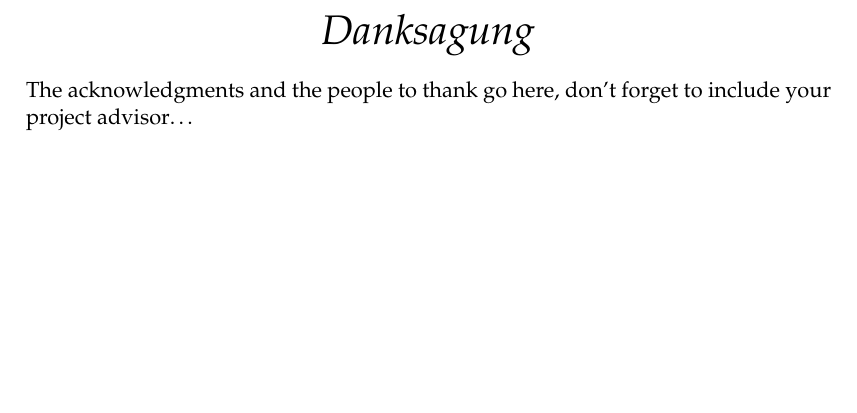
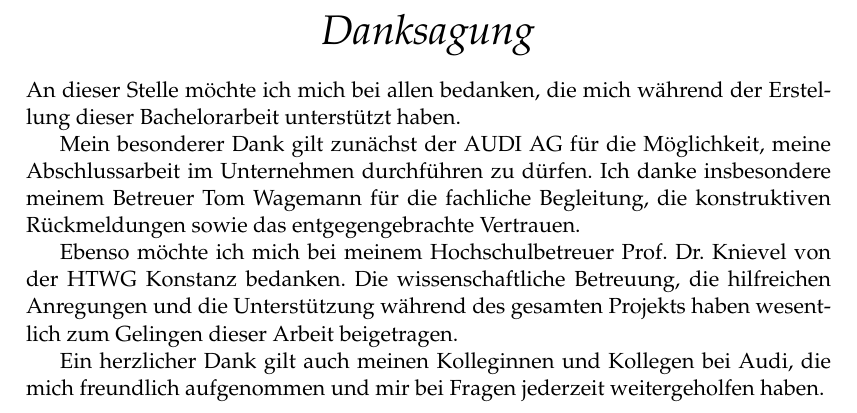
Before and after one commit to alkoferTim/BA-Lanes, a LaTeX thesis (knievel/Template/main.tex): part of page 5 of 70, cut so that both start at the same text, the shorter picture padded with empty space. Compiled offline with pdfLaTeX.

Commit message:
Danksagung

```diff
--- a/knievel/Template/main.tex
+++ b/knievel/Template/main.tex
@@ -214,7 +214,14 @@ absolviert bei der  \\[0.5cm]
 
 \begin{acknowledgements}
 \addchaptertocentry{\acknowledgementname} % Add the acknowledgements to the table of contents
-The acknowledgments and the people to thank go here, don't forget to include your project advisor\ldots
+An dieser Stelle möchte ich mich bei allen bedanken, die mich während der Erstellung dieser Bachelorarbeit unterstützt haben.
+
+Mein besonderer Dank gilt zunächst der AUDI AG für die Möglichkeit, meine Abschlussarbeit im Unternehmen durchführen zu dürfen. Ich danke insbesondere meinem Betreuer Tom Wagemann für die fachliche Begleitung, die konstruktiven Rückmeldungen sowie das entgegengebrachte Vertrauen.
+
+Ebenso möchte ich mich bei meinem Hochschulbetreuer Prof. Dr. Knievel von der HTWG Konstanz bedanken. Die wissenschaftliche Betreuung, die hilfreichen Anregungen und die Unterstützung während des gesamten Projekts haben wesentlich zum Gelingen dieser Arbeit beigetragen.
+
+Ein herzlicher Dank gilt auch meinen Kolleginnen und Kollegen bei Audi, die mich freundlich aufgenommen und mir bei Fragen jederzeit weitergeholfen haben.
+
 \end{acknowledgements}
 
 %----------------------------------------------------------------------------------------
```
